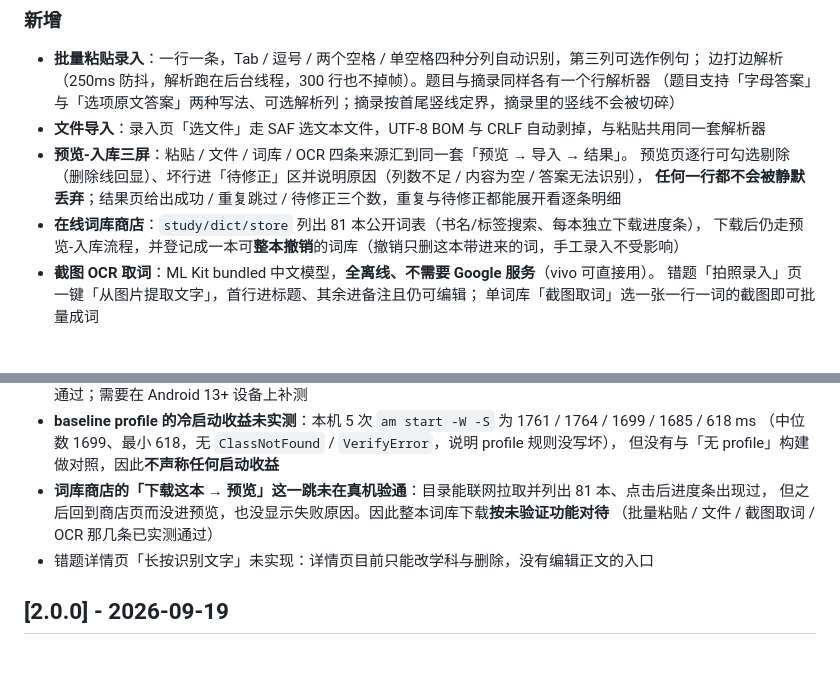
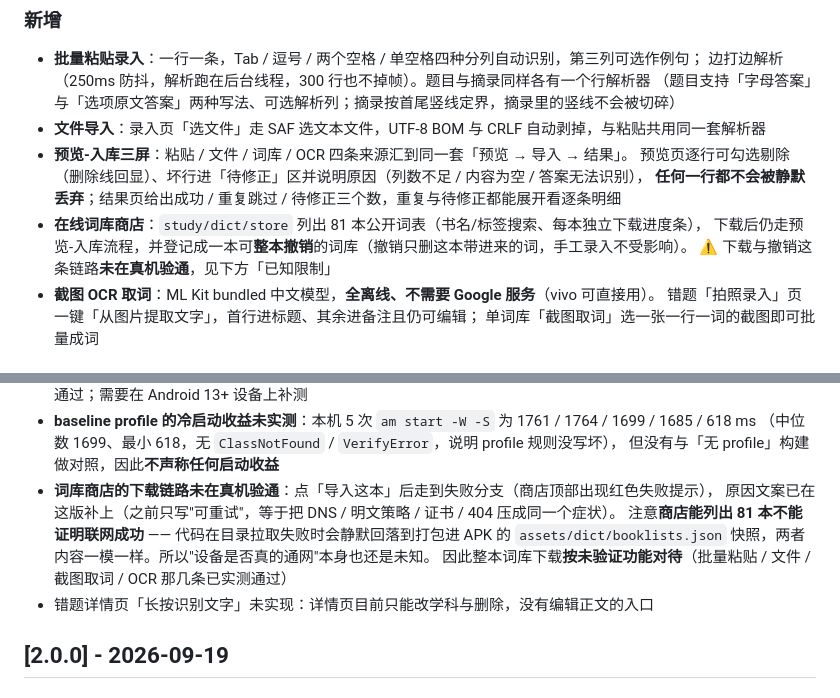
Before and after one commit to wuliao00/StudyKit, a Markdown page: CHANGELOG.md, 2 parts joined by grey strips. GitHub-like rendering; blank space fills up the shorter version.

Commit message:
docs: 词库商店与整本撤销标注为未验通，别让新增条目替限制说话

```diff
--- a/CHANGELOG.md
+++ b/CHANGELOG.md
@@ -13,7 +13,8 @@
   预览页逐行可勾选剔除（删除线回显）、坏行进「待修正」区并说明原因（列数不足 / 内容为空 / 答案无法识别），
   **任何一行都不会被静默丢弃**；结果页给出成功 / 重复跳过 / 待修正三个数，重复与待修正都能展开看逐条明细
 - **在线词库商店**：`study/dict/store` 列出 81 本公开词表（书名/标签搜索、每本独立下载进度条），
-  下载后仍走预览-入库流程，并登记成一本可**整本撤销**的词库（撤销只删这本带进来的词，手工录入不受影响）
+  下载后仍走预览-入库流程，并登记成一本可**整本撤销**的词库（撤销只删这本带进来的词，手工录入不受影响）。
+  ⚠️ 下载与撤销这条链路**未在真机验通**，见下方「已知限制」
 - **截图 OCR 取词**：ML Kit bundled 中文模型，**全离线、不需要 Google 服务**（vivo 可直接用）。
   错题「拍照录入」页一键「从图片提取文字」，首行进标题、其余进备注且仍可编辑；
   单词库「截图取词」选一张一行一词的截图即可批量成词
@@ -44,9 +45,11 @@
 - **baseline profile 的冷启动收益未实测**：本机 5 次 `am start -W -S` 为 1761 / 1764 / 1699 / 1685 / 618 ms
   （中位数 1699、最小 618，无 `ClassNotFound` / `VerifyError`，说明 profile 规则没写坏），
   但没有与「无 profile」构建做对照，因此**不声称任何启动收益**
-- **词库商店的「下载这本 → 预览」这一跳未在真机验通**：目录能联网拉取并列出 81 本、点击后进度条出现过，
-  但之后回到商店页而没进预览，也没显示失败原因。因此整本词库下载**按未验证功能对待**
-  （批量粘贴 / 文件 / 截图取词 / OCR 那几条已实测通过）
+- **词库商店的下载链路未在真机验通**：点「导入这本」后走到失败分支（商店顶部出现红色失败提示），
+  原因文案已在这版补上（之前只写"可重试"，等于把 DNS / 明文策略 / 证书 / 404 压成同一个症状）。
+  注意**商店能列出 81 本不能证明联网成功** —— 代码在目录拉取失败时会静默回落到打包进 APK 的
+  `assets/dict/booklists.json` 快照，两者内容一模一样。所以"设备是否真的通网"本身也还是未知。
+  因此整本词库下载**按未验证功能对待**（批量粘贴 / 文件 / 截图取词 / OCR 那几条已实测通过）
 - 错题详情页「长按识别文字」未实现：详情页目前只能改学科与删除，没有编辑正文的入口
 
 ## [2.0.0] - 2026-09-19
```
